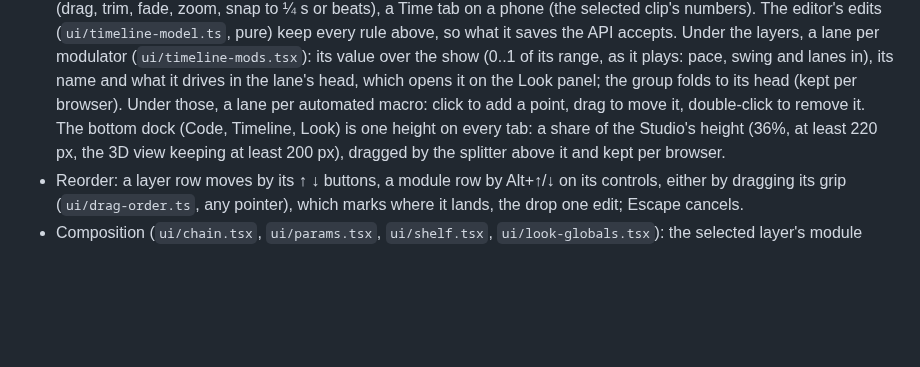
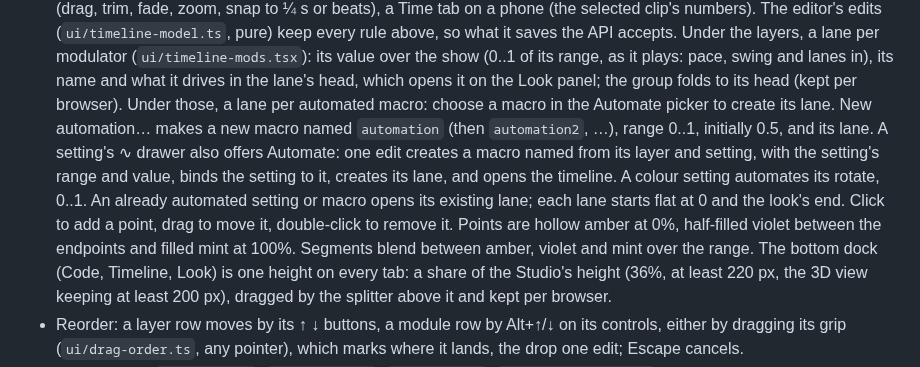
Before and after one commit to big-weary-dog/folly-studio, a Markdown page: SPEC.md, the part around the change. GitHub-like rendering; blank space fills up the shorter version.

```diff
--- a/SPEC.md
+++ b/SPEC.md
@@ -328,7 +328,14 @@ Sequencing lives on the look, xLights-style.
   rule above, so what it saves the API accepts. Under the layers, a lane per modulator (`ui/timeline-mods.tsx`): its
   value over the show (0..1 of its range, as it plays: pace, swing and lanes in), its name and what it drives in the
   lane's head, which opens it on the Look panel; the group folds to its head (kept per browser). Under those, a lane per
-  automated macro: click to add a point, drag to move it, double-click to remove it. The bottom
+  automated macro: choose a macro in the Automate picker to create its lane. New automation… makes a new macro
+  named `automation` (then `automation2`, …), range 0..1, initially 0.5, and its lane. A setting's ∿ drawer also
+  offers Automate: one edit creates a macro named from its layer and setting, with the setting's range and value,
+  binds the setting to it, creates its lane, and opens the timeline. A colour setting automates its rotate, 0..1.
+  An already automated setting or macro opens its existing lane; each lane starts flat at 0 and the look's end.
+  Click to add a point, drag to move it, double-click to remove it. Points are hollow amber at 0%, half-filled
+  violet between the endpoints and filled mint at 100%. Segments blend between amber, violet and mint over the range.
+  The bottom
   dock (Code, Timeline, Look) is one height on every tab: a share of the Studio's height (36%, at least 220 px, the
   3D view keeping at least 200 px), dragged by the splitter above it and kept per browser.
 - Reorder: a layer row moves by its ↑ ↓ buttons, a module row by Alt+↑/↓ on its controls, either by dragging its
```
Also changed, not shown: docs/screenshots/timeline-automation.png (added), 11 other files.
